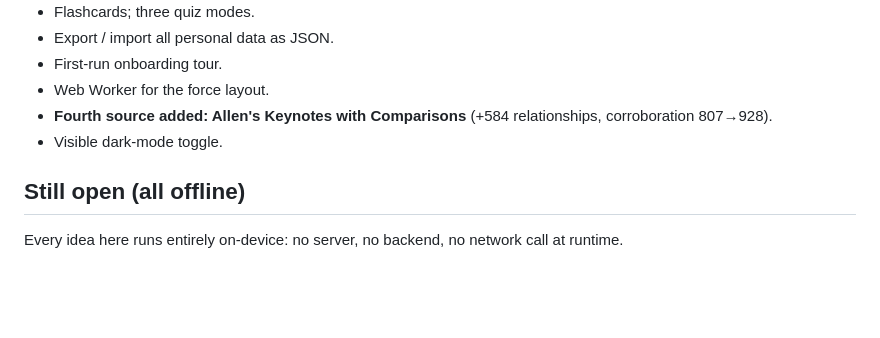
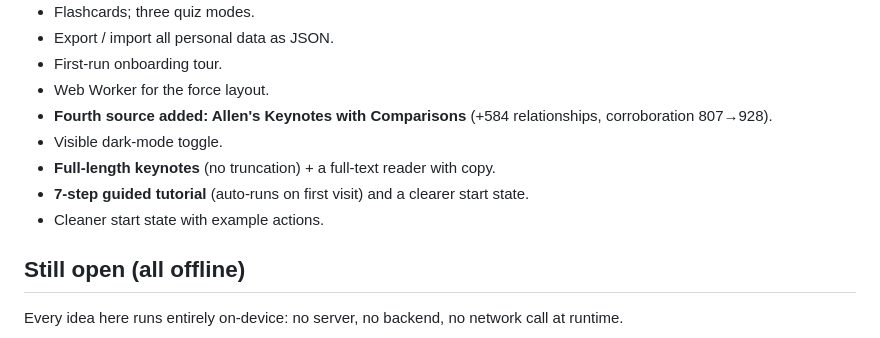
Before and after one commit to drsamonline/remedy-relationship-explorer, a Markdown page: docs/enhancements.md, the part around the change. GitHub-like rendering; blank space fills up the shorter version.

Commit message:
v1.4.0: full keynotes + reader + guided tutorial (docs/enhancements.md)

```diff
--- a/docs/enhancements.md
+++ b/docs/enhancements.md
@@ -13,6 +13,9 @@
 - Web Worker for the force layout.
 - **Fourth source added: Allen's Keynotes with Comparisons** (+584 relationships, corroboration 807→928).
 - Visible dark-mode toggle.
+- **Full-length keynotes** (no truncation) + a full-text reader with copy.
+- **7-step guided tutorial** (auto-runs on first visit) and a clearer start state.
+- Cleaner start state with example actions.
 
 ## Still open (all offline)
 
```
